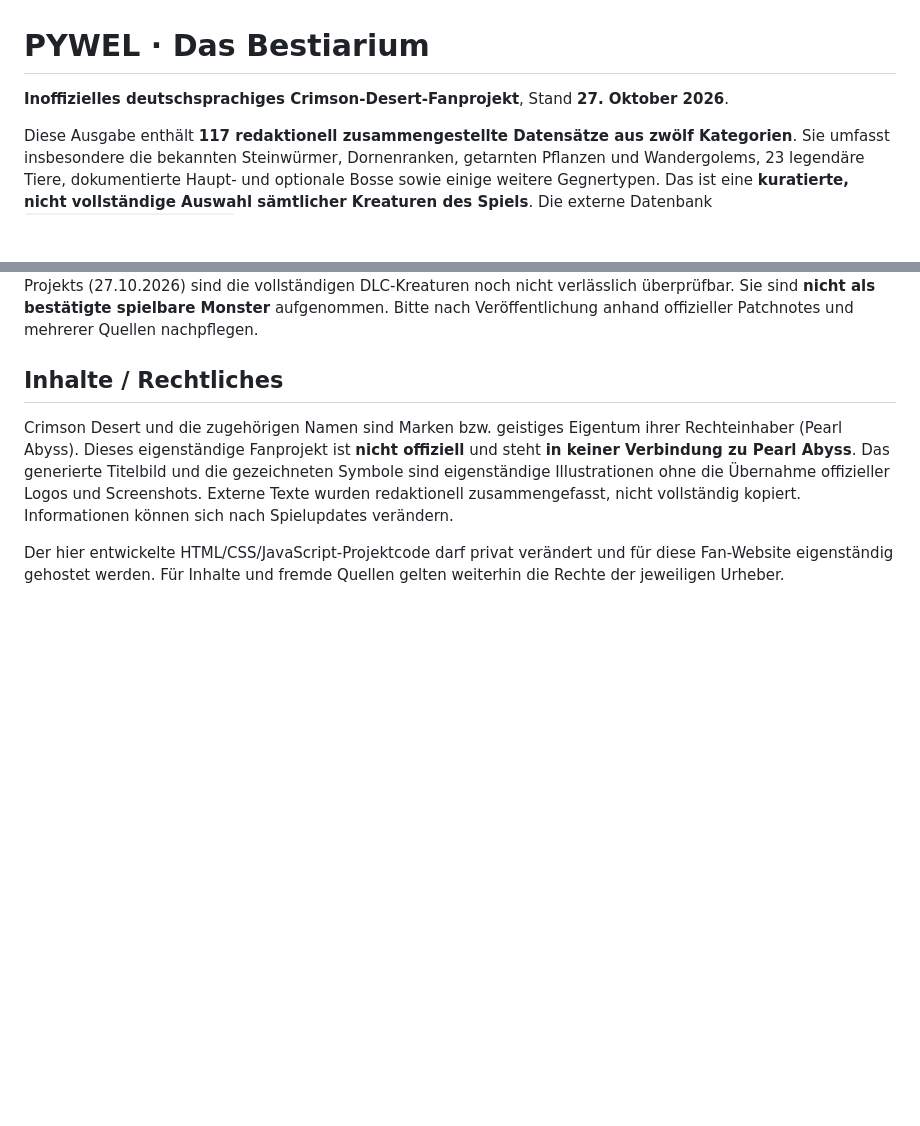
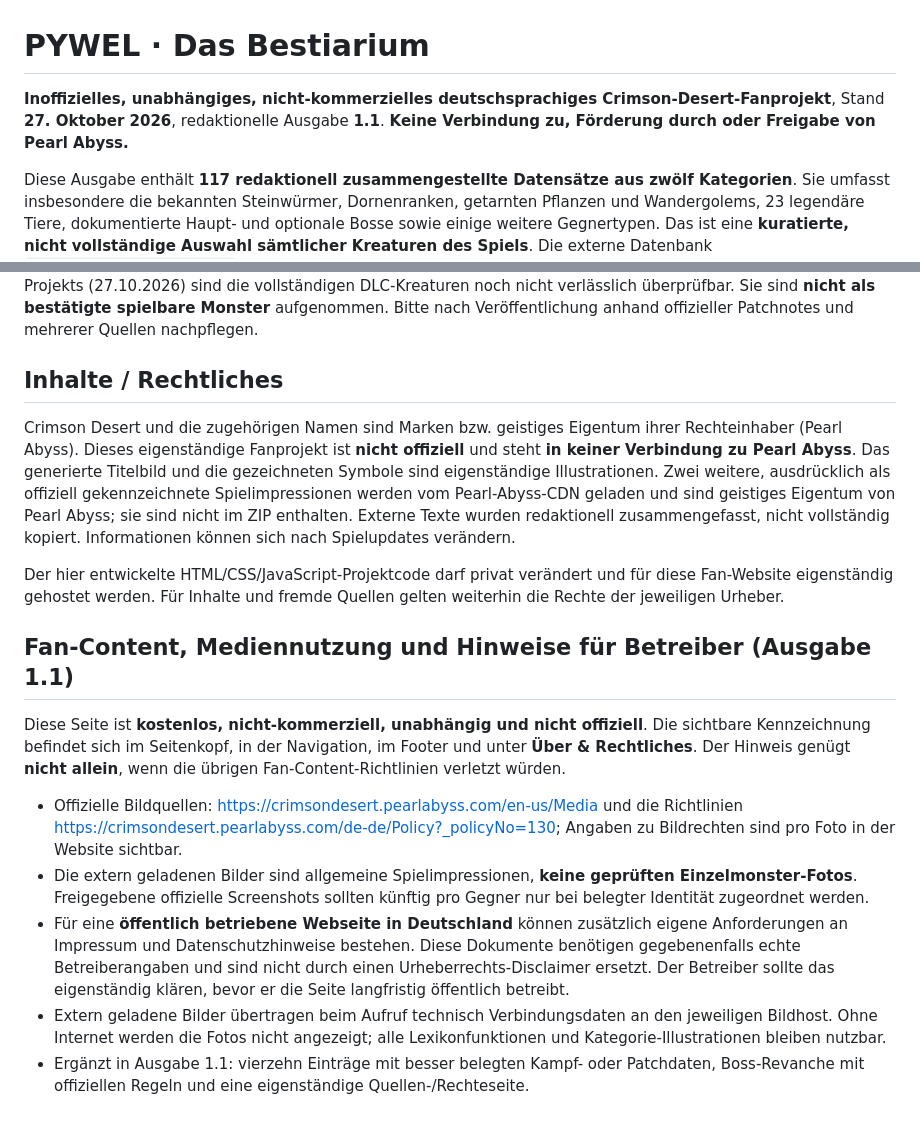
Before and after one commit to pywelten/crimson-desert-bestiarium, a Markdown page: README.md, 2 parts joined by grey strips. Drawn GitHub-style; blank space fills up the shorter version.

Commit message:
Document fan content guidelines, media credits and German legal/operator considerations

```diff
--- a/README.md
+++ b/README.md
@@ -1,6 +1,6 @@
 # PYWEL · Das Bestiarium
 
-**Inoffizielles deutschsprachiges Crimson-Desert-Fanprojekt**, Stand **27. Oktober 2026**.
+**Inoffizielles, unabhängiges, nicht-kommerzielles deutschsprachiges Crimson-Desert-Fanprojekt**, Stand **27. Oktober 2026**, redaktionelle Ausgabe **1.1**. **Keine Verbindung zu, Förderung durch oder Freigabe von Pearl Abyss.**
 
 Diese Ausgabe enthält **117 redaktionell zusammengestellte Datensätze aus zwölf Kategorien**. Sie umfasst insbesondere die bekannten Steinwürmer, Dornenranken, getarnten Pflanzen und Wandergolems, 23 legendäre Tiere, dokumentierte Haupt- und optionale Bosse sowie einige weitere Gegnertypen. Das ist eine **kuratierte, nicht vollständige Auswahl sämtlicher Kreaturen des Spiels**. Die externe Datenbank `crimsondesert.gaming.tools` umfasst wesentlich mehr Einträge. Für unklare Angaben werden ausdrücklich keine Positionen, Lootmengen oder Schwächen erfunden.
 
@@ -66,6 +66,17 @@ Pearl Abyss kündigte an, dass „Charting the Unknown“ am **29. Oktober 2026*
 
 ## Inhalte / Rechtliches
 
-Crimson Desert und die zugehörigen Namen sind Marken bzw. geistiges Eigentum ihrer Rechteinhaber (Pearl Abyss). Dieses eigenständige Fanprojekt ist **nicht offiziell** und steht **in keiner Verbindung zu Pearl Abyss**. Das generierte Titelbild und die gezeichneten Symbole sind eigenständige Illustrationen ohne die Übernahme offizieller Logos und Screenshots. Externe Texte wurden redaktionell zusammengefasst, nicht vollständig kopiert. Informationen können sich nach Spielupdates verändern.
+Crimson Desert und die zugehörigen Namen sind Marken bzw. geistiges Eigentum ihrer Rechteinhaber (Pearl Abyss). Dieses eigenständige Fanprojekt ist **nicht offiziell** und steht **in keiner Verbindung zu Pearl Abyss**. Das generierte Titelbild und die gezeichneten Symbole sind eigenständige Illustrationen. Zwei weitere, ausdrücklich als offiziell gekennzeichnete Spielimpressionen werden vom Pearl-Abyss-CDN geladen und sind geistiges Eigentum von Pearl Abyss; sie sind nicht im ZIP enthalten. Externe Texte wurden redaktionell zusammengefasst, nicht vollständig kopiert. Informationen können sich nach Spielupdates verändern.
 
 Der hier entwickelte HTML/CSS/JavaScript-Projektcode darf privat verändert und für diese Fan-Website eigenständig gehostet werden. Für Inhalte und fremde Quellen gelten weiterhin die Rechte der jeweiligen Urheber.
+
+
+## Fan-Content, Mediennutzung und Hinweise für Betreiber (Ausgabe 1.1)
+
+Diese Seite ist **kostenlos, nicht-kommerziell, unabhängig und nicht offiziell**. Die sichtbare Kennzeichnung befindet sich im Seitenkopf, in der Navigation, im Footer und unter **Über & Rechtliches**. Der Hinweis genügt **nicht allein**, wenn die übrigen Fan-Content-Richtlinien verletzt würden.
+
+- Offizielle Bildquellen: https://crimsondesert.pearlabyss.com/en-us/Media und die Richtlinien https://crimsondesert.pearlabyss.com/de-de/Policy?_policyNo=130; Angaben zu Bildrechten sind pro Foto in der Website sichtbar.
+- Die extern geladenen Bilder sind allgemeine Spielimpressionen, **keine geprüften Einzelmonster-Fotos**. Freigegebene offizielle Screenshots sollten künftig pro Gegner nur bei belegter Identität zugeordnet werden.
+- Für eine **öffentlich betriebene Webseite in Deutschland** können zusätzlich eigene Anforderungen an Impressum und Datenschutzhinweise bestehen. Diese Dokumente benötigen gegebenenfalls echte Betreiberangaben und sind nicht durch einen Urheberrechts-Disclaimer ersetzt. Der Betreiber sollte das eigenständig klären, bevor er die Seite langfristig öffentlich betreibt.
+- Extern geladene Bilder übertragen beim Aufruf technisch Verbindungsdaten an den jeweiligen Bildhost. Ohne Internet werden die Fotos nicht angezeigt; alle Lexikonfunktionen und Kategorie-Illustrationen bleiben nutzbar.
+- Ergänzt in Ausgabe 1.1: vierzehn Einträge mit besser belegten Kampf- oder Patchdaten, Boss-Revanche mit offiziellen Regeln und eine eigenständige Quellen-/Rechteseite.
```
